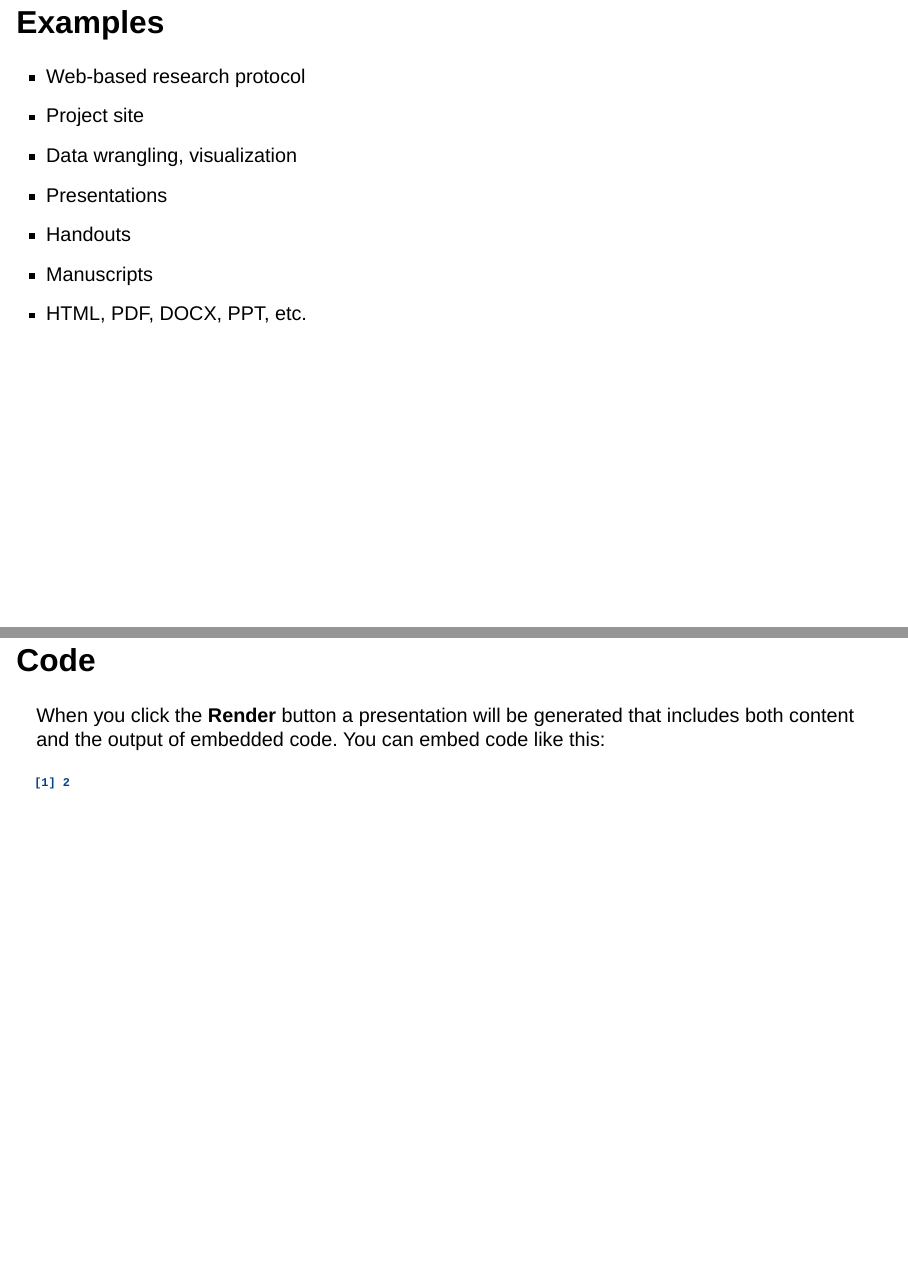
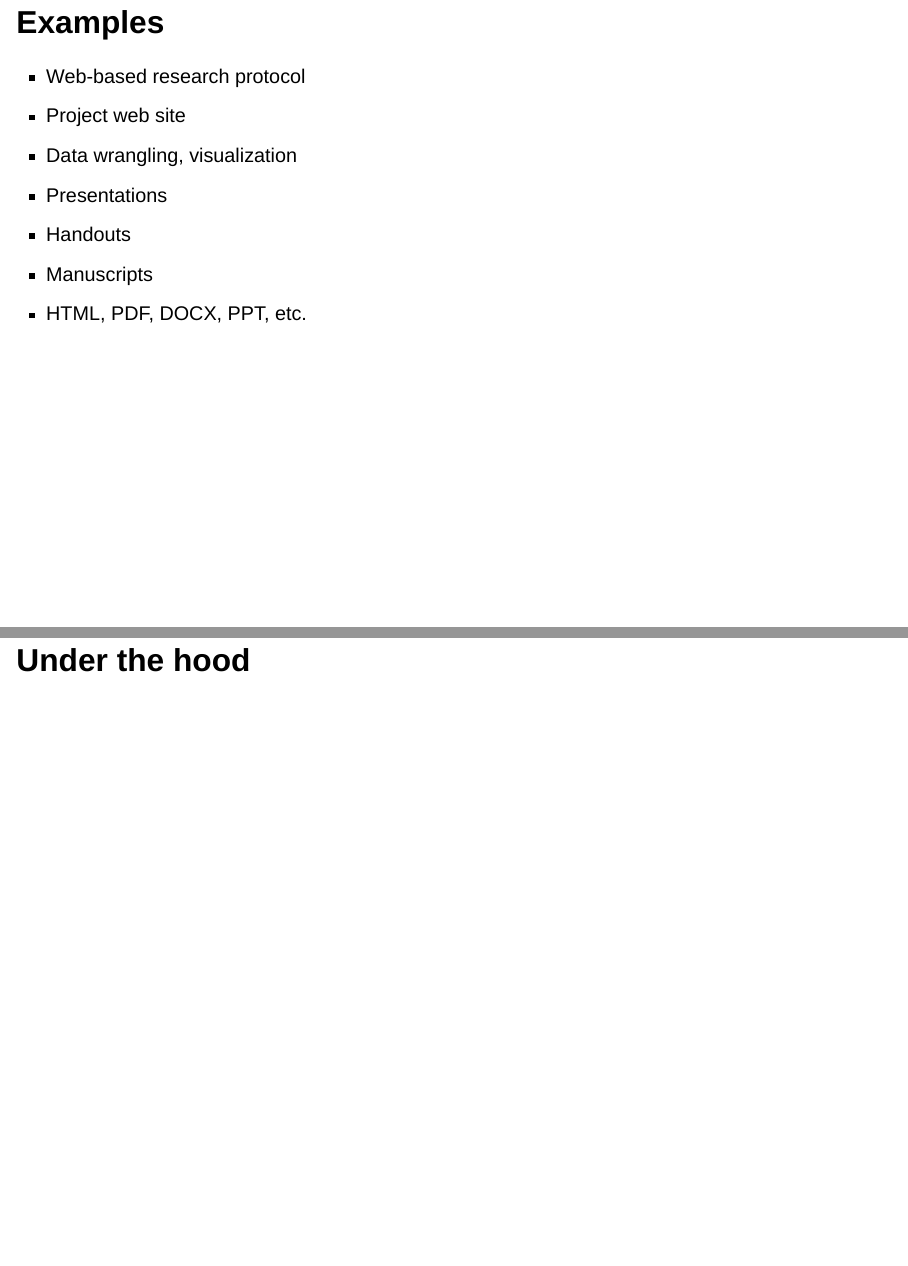
Before and after one commit to penn-state-open-science/bootcamp-2023-rmarkdown-quarto, a Quarto document (index.qmd): pages 5 and 7 of 10 before the commit and pages 5 and 7 of 9 after it, joined at a grey line. Rendered offline with R 4.5, knitr and Pandoc in place of Quarto, with nearby package versions; drawn as Slidy slides in place of the format the file asks for.

Commit message:
Update README

````diff
--- a/index.qmd
+++ b/index.qmd
@@ -21,7 +21,7 @@ format:
 ## Examples
 
 - Web-based research protocol
-- Project site
+- Project web site
 - Data wrangling, visualization
 - Presentations
 - Handouts
@@ -32,14 +32,6 @@ format:
 
 - Don't repeat yourself
 - Write it down
-
-## Code
-
-When you click the **Render** button a presentation will be generated that includes both content and the output of embedded code. You can embed code like this:
-
-```{r}
-1 + 1
-```
 
 # Under the hood
 
````
Also changed, not shown: README.md.
